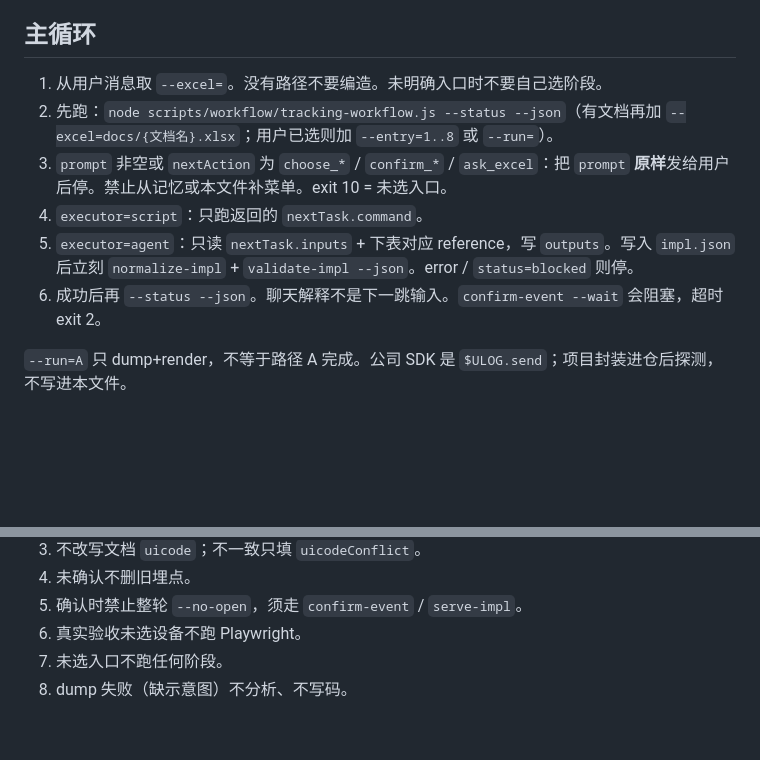
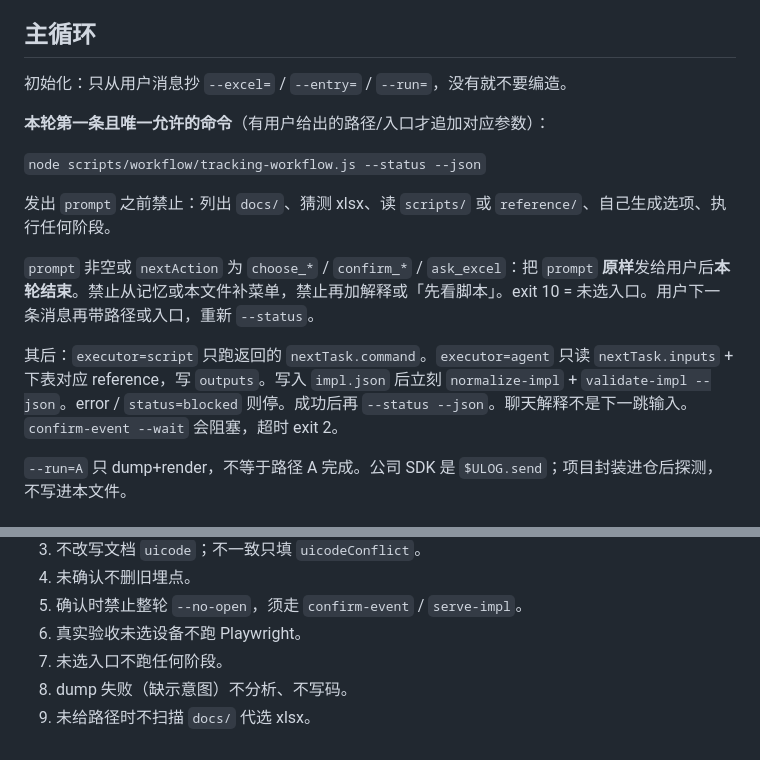
Before and after one commit to huangli28926/bella-tracking, a Markdown page: SKILL.md, 2 parts joined by grey strips. Rendered like a GitHub page; blank space fills up the shorter version.

Commit message:
feat: 更新 SKILL.md 文件，重构主循环逻辑，明确命令执行顺序和用户交互限制，增强文档清晰度

```diff
--- a/SKILL.md
+++ b/SKILL.md
@@ -21,12 +21,17 @@ description: >-
 
 ## 主循环
 
-1. 从用户消息取 `--excel=`。没有路径不要编造。未明确入口时不要自己选阶段。
-2. 先跑：`node scripts/workflow/tracking-workflow.js --status --json`（有文档再加 `--excel=docs/{文档名}.xlsx`；用户已选则加 `--entry=1..8` 或 `--run=`）。
-3. `prompt` 非空或 `nextAction` 为 `choose_*` / `confirm_*` / `ask_excel`：把 `prompt` **原样**发给用户后停。禁止从记忆或本文件补菜单。exit 10 = 未选入口。
-4. `executor=script`：只跑返回的 `nextTask.command`。
-5. `executor=agent`：只读 `nextTask.inputs` + 下表对应 reference，写 `outputs`。写入 `impl.json` 后立刻 `normalize-impl` + `validate-impl --json`。error / `status=blocked` 则停。
-6. 成功后再 `--status --json`。聊天解释不是下一跳输入。`confirm-event --wait` 会阻塞，超时 exit 2。
+初始化：只从用户消息抄 `--excel=` / `--entry=` / `--run=`，没有就不要编造。
+
+**本轮第一条且唯一允许的命令**（有用户给出的路径/入口才追加对应参数）：
+
+`node scripts/workflow/tracking-workflow.js --status --json`
+
+发出 `prompt` 之前禁止：列出 `docs/`、猜测 xlsx、读 `scripts/` 或 `reference/`、自己生成选项、执行任何阶段。
+
+`prompt` 非空或 `nextAction` 为 `choose_*` / `confirm_*` / `ask_excel`：把 `prompt` **原样**发给用户后**本轮结束**。禁止从记忆或本文件补菜单，禁止再加解释或「先看脚本」。exit 10 = 未选入口。用户下一条消息再带路径或入口，重新 `--status`。
+
+其后：`executor=script` 只跑返回的 `nextTask.command`。`executor=agent` 只读 `nextTask.inputs` + 下表对应 reference，写 `outputs`。写入 `impl.json` 后立刻 `normalize-impl` + `validate-impl --json`。error / `status=blocked` 则停。成功后再 `--status --json`。聊天解释不是下一跳输入。`confirm-event --wait` 会阻塞，超时 exit 2。
 
 `--run=A` 只 dump+render，不等于路径 A 完成。公司 SDK 是 `$ULOG.send`；项目封装进仓后探测，不写进本文件。
 
@@ -63,3 +68,4 @@ description: >-
 6. 真实验收未选设备不跑 Playwright。
 7. 未选入口不跑任何阶段。
 8. dump 失败（缺示意图）不分析、不写码。
+9. 未给路径时不扫描 `docs/` 代选 xlsx。
```
